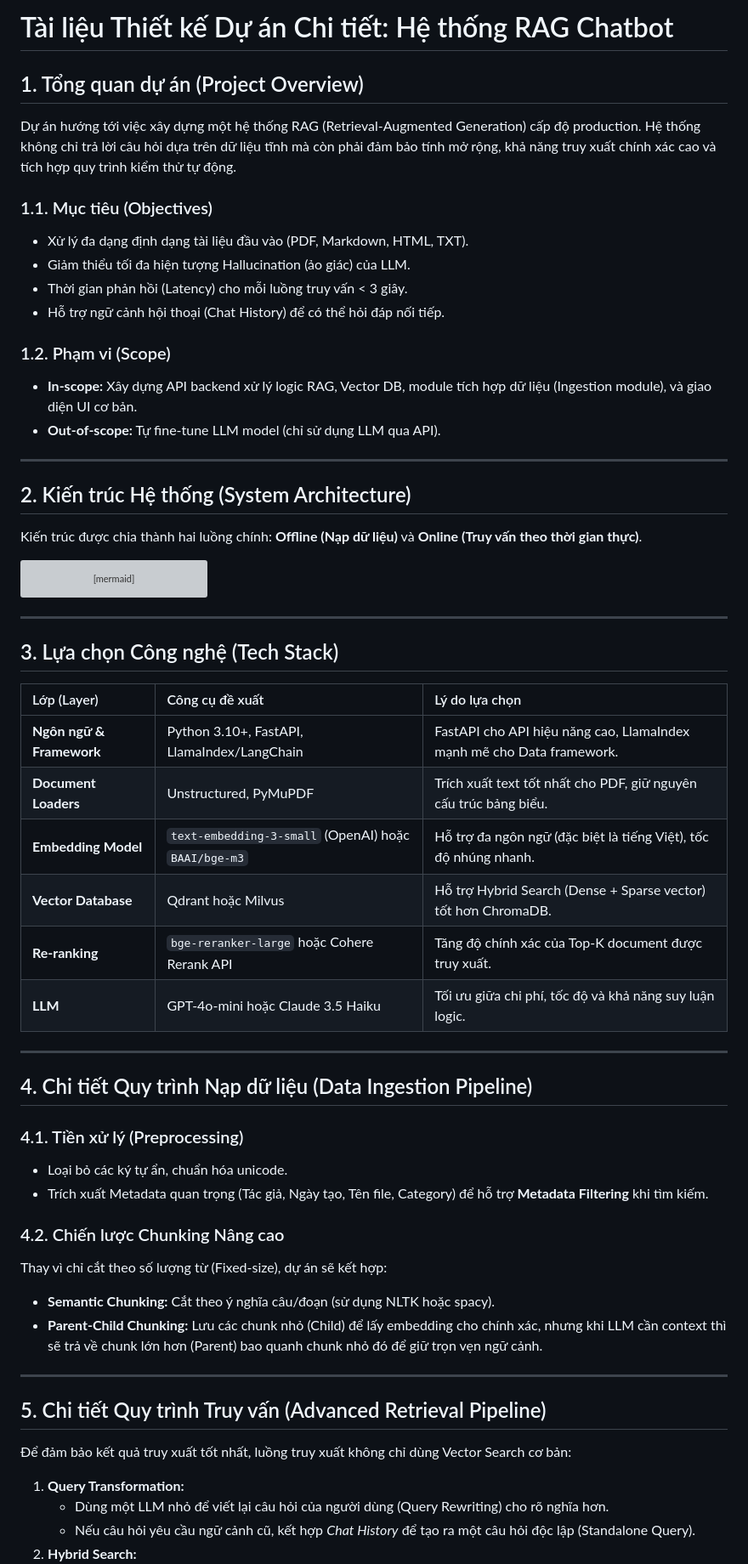
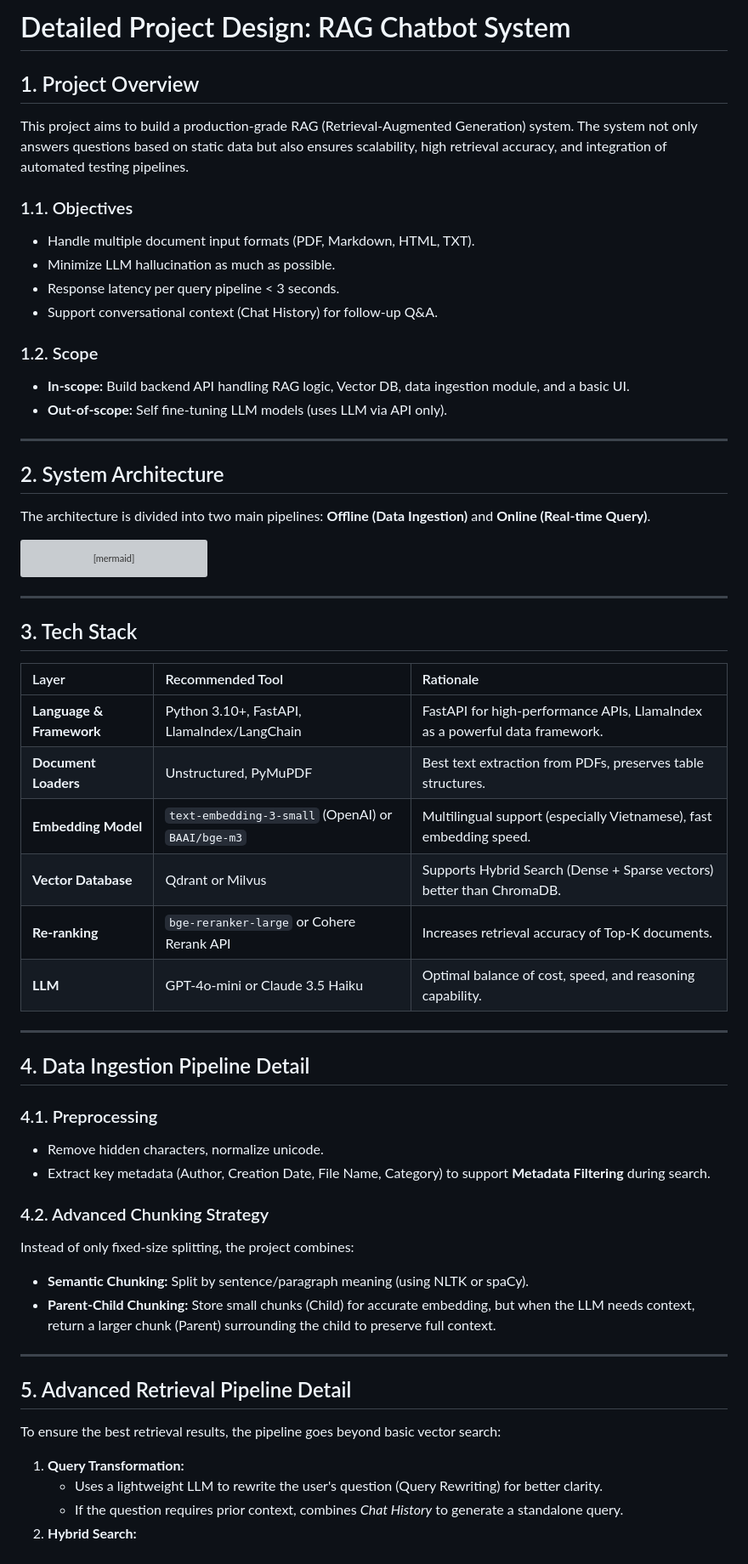
Before and after one commit to thond2009/chatbox-rag, a Markdown page: design.md, the part around one of its changes. Shown at 85% size. Drawn GitHub-style; grey boxes are pictures that could not be loaded.

Commit message:
Translate design.md to english

````diff
--- a/design.md
+++ b/design.md
@@ -1,23 +1,23 @@
-# Tài liệu Thiết kế Dự án Chi tiết: Hệ thống RAG Chatbot
+# Detailed Project Design: RAG Chatbot System
 
-## 1. Tổng quan dự án (Project Overview)
-Dự án hướng tới việc xây dựng một hệ thống RAG (Retrieval-Augmented Generation) cấp độ production. Hệ thống không chỉ trả lời câu hỏi dựa trên dữ liệu tĩnh mà còn phải đảm bảo tính mở rộng, khả năng truy xuất chính xác cao và tích hợp quy trình kiểm thử tự động.
+## 1. Project Overview
+This project aims to build a production-grade RAG (Retrieval-Augmented Generation) system. The system not only answers questions based on static data but also ensures scalability, high retrieval accuracy, and integration of automated testing pipelines.
 
-### 1.1. Mục tiêu (Objectives)
-- Xử lý đa dạng định dạng tài liệu đầu vào (PDF, Markdown, HTML, TXT).
-- Giảm thiểu tối đa hiện tượng Hallucination (ảo giác) của LLM.
-- Thời gian phản hồi (Latency) cho mỗi luồng truy vấn < 3 giây.
-- Hỗ trợ ngữ cảnh hội thoại (Chat History) để có thể hỏi đáp nối tiếp.
+### 1.1. Objectives
+- Handle multiple document input formats (PDF, Markdown, HTML, TXT).
+- Minimize LLM hallucination as much as possible.
+- Response latency per query pipeline < 3 seconds.
+- Support conversational context (Chat History) for follow-up Q&A.
 
-### 1.2. Phạm vi (Scope)
-- **In-scope:** Xây dựng API backend xử lý logic RAG, Vector DB, module tích hợp dữ liệu (Ingestion module), và giao diện UI cơ bản.
-- **Out-of-scope:** Tự fine-tune LLM model (chỉ sử dụng LLM qua API).
+### 1.2. Scope
+- **In-scope:** Build backend API handling RAG logic, Vector DB, data ingestion module, and a basic UI.
+- **Out-of-scope:** Self fine-tuning LLM models (uses LLM via API only).
 
 ---
 
-## 2. Kiến trúc Hệ thống (System Architecture)
+## 2. System Architecture
 
-Kiến trúc được chia thành hai luồng chính: **Offline (Nạp dữ liệu)** và **Online (Truy vấn theo thời gian thực)**.
+The architecture is divided into two main pipelines: **Offline (Data Ingestion)** and **Online (Real-time Query)**.
 
 ```mermaid
 graph TD
@@ -41,37 +41,37 @@ graph TD
 
 ---
 
-## 3. Lựa chọn Công nghệ (Tech Stack)
+## 3. Tech Stack
 
-| Lớp (Layer) | Công cụ đề xuất | Lý do lựa chọn |
+| Layer | Recommended Tool | Rationale |
 | :--- | :--- | :--- |
-| **Ngôn ngữ & Framework** | Python 3.10+, FastAPI, LlamaIndex/LangChain | FastAPI cho API hiệu năng cao, LlamaIndex mạnh mẽ cho Data framework. |
-| **Document Loaders** | Unstructured, PyMuPDF | Trích xuất text tốt nhất cho PDF, giữ nguyên cấu trúc bảng biểu. |
-| **Embedding Model** | `text-embedding-3-small` (OpenAI) hoặc `BAAI/bge-m3` | Hỗ trợ đa ngôn ngữ (đặc biệt là tiếng Việt), tốc độ nhúng nhanh. |
-| **Vector Database** | Qdrant hoặc Milvus | Hỗ trợ Hybrid Search (Dense + Sparse vector) tốt hơn ChromaDB. |
-| **Re-ranking** | `bge-reranker-large` hoặc Cohere Rerank API | Tăng độ chính xác của Top-K document được truy xuất. |
-| **LLM** | GPT-4o-mini hoặc Claude 3.5 Haiku | Tối ưu giữa chi phí, tốc độ và khả năng suy luận logic. |
+| **Language & Framework** | Python 3.10+, FastAPI, LlamaIndex/LangChain | FastAPI for high-performance APIs, LlamaIndex as a powerful data framework. |
+| **Document Loaders** | Unstructured, PyMuPDF | Best text extraction from PDFs, preserves table structures. |
+| **Embedding Model** | `text-embedding-3-small` (OpenAI) or `BAAI/bge-m3` | Multilingual support (especially Vietnamese), fast embedding speed. |
+| **Vector Database** | Qdrant or Milvus | Supports Hybrid Search (Dense + Sparse vectors) better than ChromaDB. |
+| **Re-ranking** | `bge-reranker-large` or Cohere Rerank API | Increases retrieval accuracy of Top-K documents. |
+| **LLM** | GPT-4o-mini or Claude 3.5 Haiku | Optimal balance of cost, speed, and reasoning capability. |
 
 ---
 
-## 4. Chi tiết Quy trình Nạp dữ liệu (Data Ingestion Pipeline)
+## 4. Data Ingestion Pipeline Detail
 
-### 4.1. Tiền xử lý (Preprocessing)
-- Loại bỏ các ký tự ẩn, chuẩn hóa unicode.
-- Trích xuất Metadata quan trọng (Tác giả, Ngày tạo, Tên file, Category) để hỗ trợ **Metadata Filtering** khi tìm kiếm.
+### 4.1. Preprocessing
+- Remove hidden characters, normalize unicode.
+- Extract key metadata (Author, Creation Date, File Name, Category) to support **Metadata Filtering** during search.
 
-### 4.2. Chiến lược Chunking Nâng cao
-Thay vì chỉ cắt theo số lượng từ (Fixed-size), dự án sẽ kết hợp:
-- **Semantic Chunking:** Cắt theo ý nghĩa câu/đoạn (sử dụng NLTK hoặc spacy).
-- **Parent-Child Chunking:** Lưu các chunk nhỏ (Child) để lấy embedding cho chính xác, nhưng khi LLM cần context thì sẽ trả về chunk lớn hơn (Parent) bao quanh chunk nhỏ đó để giữ trọn vẹn ngữ cảnh.
+### 4.2. Advanced Chunking Strategy
+Instead of only fixed-size splitting, the project combines:
+- **Semantic Chunking:** Split by sentence/paragraph meaning (using NLTK or spaCy).
+- **Parent-Child Chunking:** Store small chunks (Child) for accurate embedding, but when the LLM needs context, return a larger chunk (Parent) surrounding the child to preserve full context.
 
 ---
 
-## 5. Chi tiết Quy trình Truy vấn (Advanced Retrieval Pipeline)
+## 5. Advanced Retrieval Pipeline Detail
 
-Để đảm bảo kết quả truy xuất tốt nhất, luồng truy xuất không chỉ dùng Vector Search cơ bản:
+To ensure the best retrieval results, the pipeline goes beyond basic vector search:
 
 1. **Query Transformation:**
-   - Dùng một LLM nhỏ để viết lại câu hỏi của người dùng (Query Rewriting) cho rõ nghĩa hơn.
-   - Nếu câu hỏi yêu cầu ngữ cảnh cũ, kết hợp *Chat History* để tạo ra một câu hỏi độc lập (Standalone Query).
+   - Uses a lightweight LLM to rewrite the user's question (Query Rewriting) for better clarity.
+   - If the question requires prior context, combines *Chat History* to generate a standalone query.
 2. **Hybrid Search:**
````
Also changed, not shown: other parts of design.md (+24 -24 lines).
